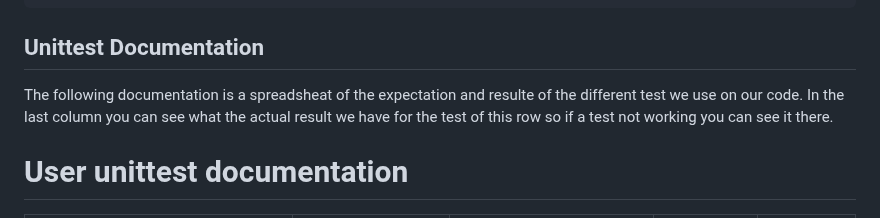
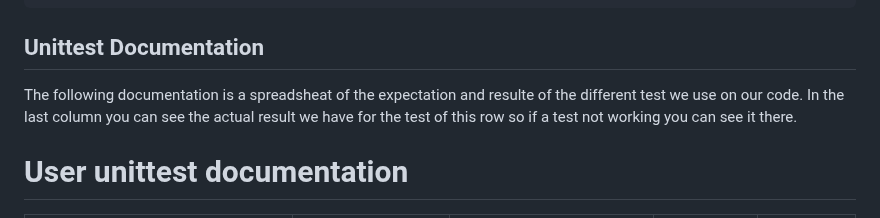
Before and after one commit to niimatik/holbertonschool-hbnb, a Markdown page: part2/README.md, the part around the change. Rendered like a GitHub page.

Commit message:
fix: syntaxe

```diff
--- a/part2/README.md
+++ b/part2/README.md
@@ -241,7 +241,7 @@ review1 = Review(
 ## Unittest Documentation
 
 The following documentation is a spreadsheat of the expectation and resulte of the different test we use on our code.
-In the last column you can see what the actual result we have for the test of this row so if a test not working you can see it there.
+In the last column you can see the actual result we have for the test of this row so if a test not working you can see it there.
 
 # User unittest documentation
 
```
